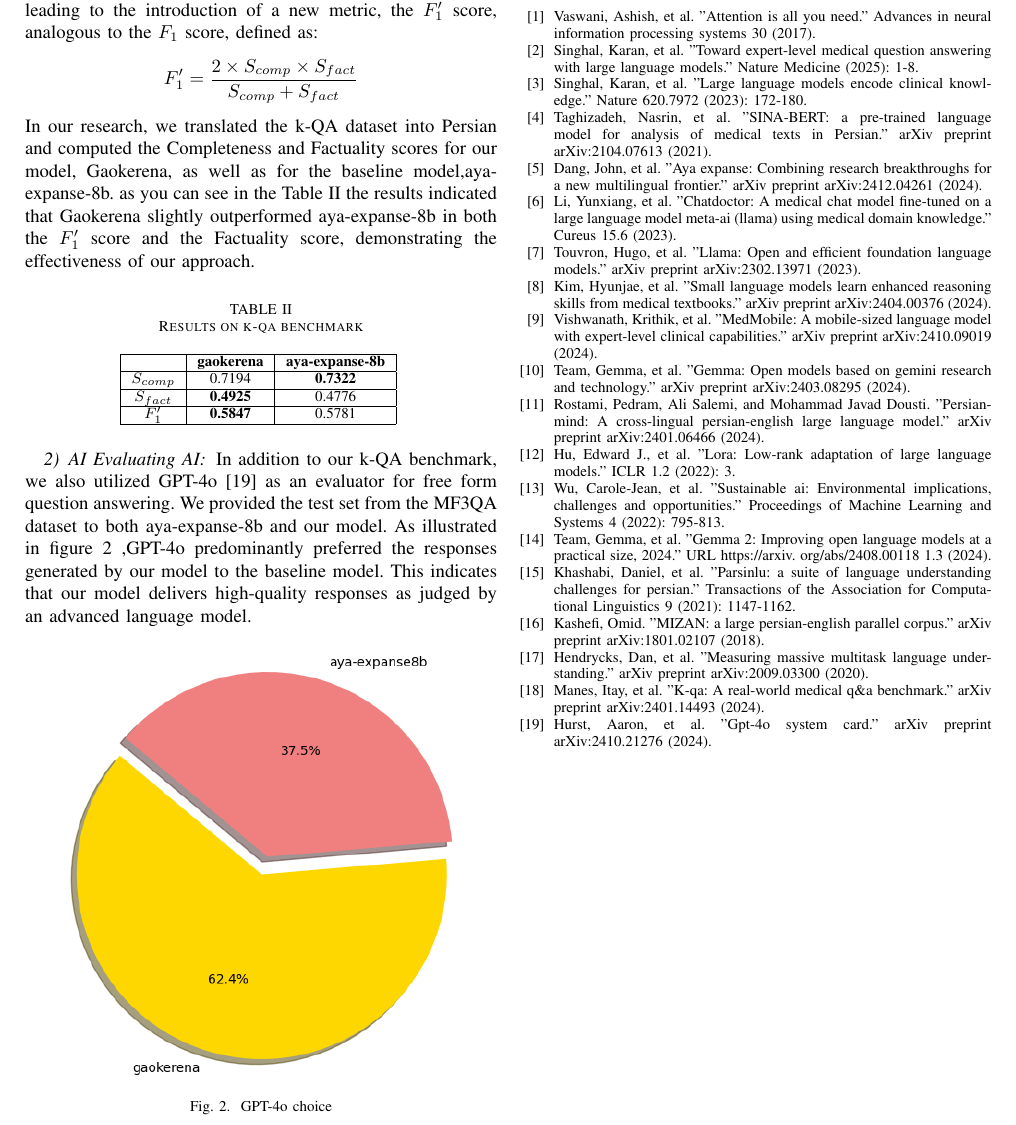
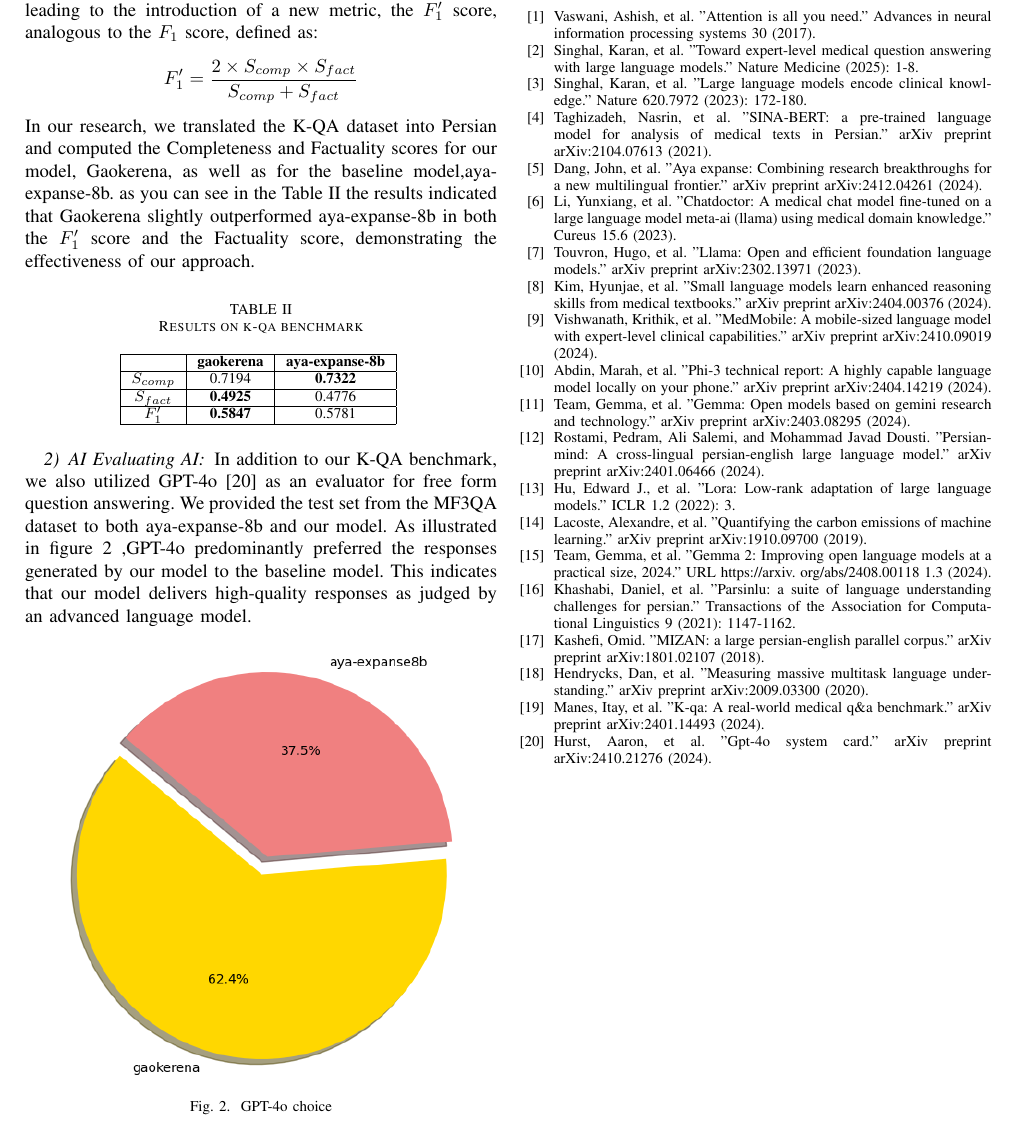
Before and after one commit to Mehrdadghassabi/Gaokerena-V, a LaTeX paper (assets/Doc/main.tex): part of page 4 of 4, cut so that both start at the same text. Compiled offline with pdfLaTeX; a missing font is replaced by an installed copy or a similar font; a LaTeX package or settings file that is missing is left out.

Commit message:
Add files via upload

```diff
--- a/assets/Doc/main.tex
+++ b/assets/Doc/main.tex
@@ -225,7 +229,9 @@ Manes likened these metrics to traditional precision and recall, leading to the
 \[
 F_{1}^{\prime} = \frac{2 \times S_{comp} \times S_{fact}}{S_{comp} + S_{fact}}
 \]
-In our research, we translated the k-QA dataset into Persian and computed the Completeness and Factuality scores for our model, Gaokerena, as well as for the baseline model,aya-expanse-8b. as you can see in the Table II the results indicated that Gaokerena slightly outperformed aya-expanse-8b in both the $F_{1}^{\prime}$ score and the Factuality score, demonstrating the effectiveness of our approach.
+In our research, we translated the K-QA dataset into Persian and computed the Completeness and Factuality scores for our model, Gaokerena, as well as for the baseline model,aya-expanse-8b. as you can see in the Table
+\ref{tab:model_accuracy_on_ffqa}
+the results indicated that Gaokerena slightly outperformed aya-expanse-8b in both the $F_{1}^{\prime}$ score and the Factuality score, demonstrating the effectiveness of our approach.
 
 \begin{table}[ht]
 	\centering
@@ -241,12 +247,12 @@ In our research, we translated the k-QA dataset into Persian and computed the Co
 		$F_{1}^{\prime}$ & \textbf{0.5847} & 0.5781 \\
 		\hline
 	\end{tabular}
-	\label{tab:model_accuracy}
+	\label{tab:model_accuracy_on_ffqa}
 \end{table}
 
 \subsubsection{AI Evaluating AI}
-In addition to our k-QA benchmark, we also utilized GPT-4o
-\cite{b19}
+In addition to our K-QA benchmark, we also utilized GPT-4o
+\cite{b20}
 as an evaluator for free form question answering. We provided the test set from the MF3QA dataset to both aya-expanse-8b and our model. As illustrated in figure
 \ref{fig2}
 ,GPT-4o predominantly preferred the responses generated by our model to the baseline model. This indicates that our model delivers high-quality responses as judged by an advanced language model.
@@ -271,16 +277,17 @@ Singhal, Karan, et al. "Large language models encode clinical knowledge." Nature
 \bibitem{b7} Touvron, Hugo, et al. "Llama: Open and efficient foundation language models." arXiv preprint arXiv:2302.13971 (2023).
 \bibitem{b8} Kim, Hyunjae, et al. "Small language models learn enhanced reasoning skills from medical textbooks." arXiv preprint arXiv:2404.00376 (2024).
 \bibitem{b9} Vishwanath, Krithik, et al. "MedMobile: A mobile-sized language model with expert-level clinical capabilities." arXiv preprint arXiv:2410.09019 (2024).
-\bibitem{b10} Team, Gemma, et al. "Gemma: Open models based on gemini research and technology." arXiv preprint arXiv:2403.08295 (2024).
-\bibitem{b11} Rostami, Pedram, Ali Salemi, and Mohammad Javad Dousti. "Persianmind: A cross-lingual persian-english large language model." arXiv preprint arXiv:2401.06466 (2024).
-\bibitem{b12} Hu, Edward J., et al. "Lora: Low-rank adaptation of large language models." ICLR 1.2 (2022): 3.
-\bibitem{b13} Wu, Carole-Jean, et al. "Sustainable ai: Environmental implications, challenges and opportunities." Proceedings of Machine Learning and Systems 4 (2022): 795-813.
-\bibitem{b14} Team, Gemma, et al. "Gemma 2: Improving open language models at a practical size, 2024." URL https://arxiv. org/abs/2408.00118 1.3 (2024).
-\bibitem{b15} Khashabi, Daniel, et al. "Parsinlu: a suite of language understanding challenges for persian." Transactions of the Association for Computational Linguistics 9 (2021): 1147-1162.
-\bibitem{b16} Kashefi, Omid. "MIZAN: a large persian-english parallel corpus." arXiv preprint arXiv:1801.02107 (2018).
-\bibitem{b17} Hendrycks, Dan, et al. "Measuring massive multitask language understanding." arXiv preprint arXiv:2009.03300 (2020).
-\bibitem{b18} Manes, Itay, et al. "K-qa: A real-world medical q\&a benchmark." arXiv preprint arXiv:2401.14493 (2024).
-\bibitem{b19} Hurst, Aaron, et al. "Gpt-4o system card." arXiv preprint arXiv:2410.21276 (2024).
+\bibitem{b10} Abdin, Marah, et al. "Phi-3 technical report: A highly capable language model locally on your phone." arXiv preprint arXiv:2404.14219 (2024).
+\bibitem{b11} Team, Gemma, et al. "Gemma: Open models based on gemini research and technology." arXiv preprint arXiv:2403.08295 (2024).
+\bibitem{b12} Rostami, Pedram, Ali Salemi, and Mohammad Javad Dousti. "Persianmind: A cross-lingual persian-english large language model." arXiv preprint arXiv:2401.06466 (2024).
+\bibitem{b13} Hu, Edward J., et al. "Lora: Low-rank adaptation of large language models." ICLR 1.2 (2022): 3.
+\bibitem{b14} Lacoste, Alexandre, et al. "Quantifying the carbon emissions of machine learning." arXiv preprint arXiv:1910.09700 (2019).
+\bibitem{b15} Team, Gemma, et al. "Gemma 2: Improving open language models at a practical size, 2024." URL https://arxiv. org/abs/2408.00118 1.3 (2024).
+\bibitem{b16} Khashabi, Daniel, et al. "Parsinlu: a suite of language understanding challenges for persian." Transactions of the Association for Computational Linguistics 9 (2021): 1147-1162.
+\bibitem{b17} Kashefi, Omid. "MIZAN: a large persian-english parallel corpus." arXiv preprint arXiv:1801.02107 (2018).
+\bibitem{b18} Hendrycks, Dan, et al. "Measuring massive multitask language understanding." arXiv preprint arXiv:2009.03300 (2020).
+\bibitem{b19} Manes, Itay, et al. "K-qa: A real-world medical q\&a benchmark." arXiv preprint arXiv:2401.14493 (2024).
+\bibitem{b20} Hurst, Aaron, et al. "Gpt-4o system card." arXiv preprint arXiv:2410.21276 (2024).
 \end{thebibliography}
 
 
```
Also changed, not shown: assets/Doc/main.pdf, assets/Doc/main.tex (28 more changed lines), 3 other files.
